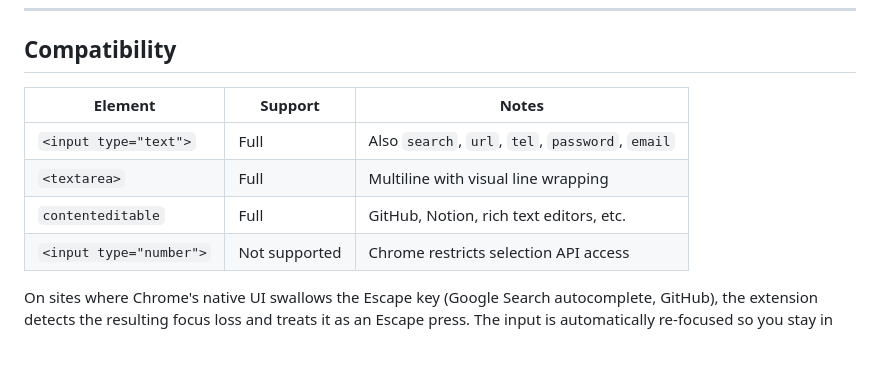
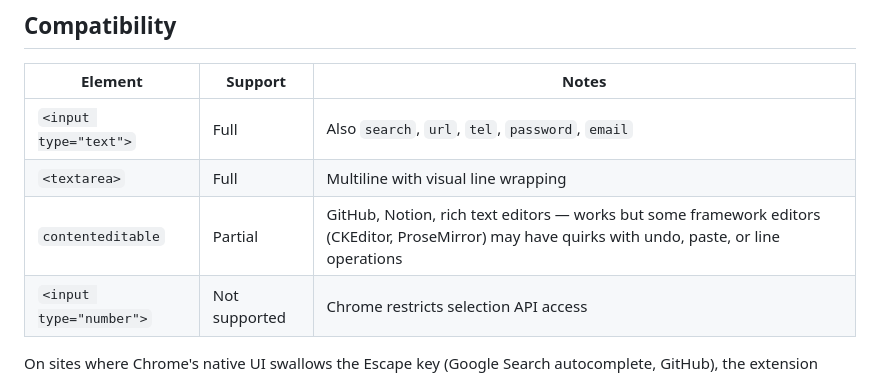
Before and after one commit to matheuskieling/vim-input, a Markdown page: README.md, the part around the change. Drawn GitHub-style; blank space fills up the shorter version.

```diff
--- a/README.md
+++ b/README.md
@@ -361,7 +361,7 @@ You can exclude the current site with one click, manage exclusions as a list, or
 |---------|---------|-------|
 | `<input type="text">` | Full | Also `search`, `url`, `tel`, `password`, `email` |
 | `<textarea>` | Full | Multiline with visual line wrapping |
-| `contenteditable` | Full | GitHub, Notion, rich text editors, etc. |
+| `contenteditable` | Partial | GitHub, Notion, rich text editors &mdash; works but some framework editors (CKEditor, ProseMirror) may have quirks with undo, paste, or line operations |
 | `<input type="number">` | Not supported | Chrome restricts selection API access |
 
 On sites where Chrome's native UI swallows the Escape key (Google Search autocomplete, GitHub), the extension detects the resulting focus loss and treats it as an Escape press. The input is automatically re-focused so you stay in the editor.
```
